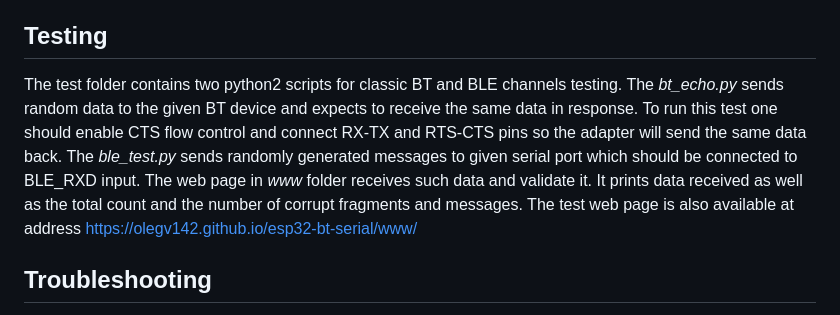
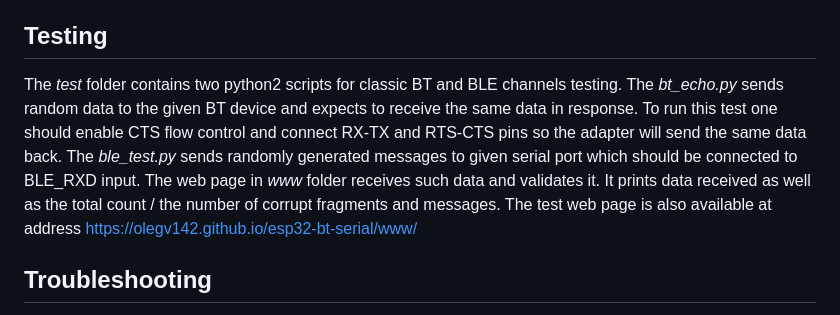
Before and after one commit to olegv142/esp32-bt-serial, a Markdown page: README.md, the part around the change. Drawn GitHub-style.

Commit message:
Cosmetic changes

```diff
--- a/README.md
+++ b/README.md
@@ -38,7 +38,7 @@ If you don't need BLE communication channel it may be disabled completely by set
 
 ## Testing
 
-The test folder contains two python2 scripts for classic BT and BLE channels testing. The *bt_echo.py* sends random data to the given BT device and expects to receive the same data in response. To run this test one should enable CTS flow control and connect RX-TX and RTS-CTS pins so the adapter will send the same data back. The *ble_test.py* sends randomly generated messages to given serial port which should be connected to BLE_RXD input. The web page in *www* folder receives such data and validate it. It prints data received as well as the total count and the number of corrupt fragments and messages. The test web page is also available at address https://olegv142.github.io/esp32-bt-serial/www/
+The *test* folder contains two python2 scripts for classic BT and BLE channels testing. The *bt_echo.py* sends random data to the given BT device and expects to receive the same data in response. To run this test one should enable CTS flow control and connect RX-TX and RTS-CTS pins so the adapter will send the same data back. The *ble_test.py* sends randomly generated messages to given serial port which should be connected to BLE_RXD input. The web page in *www* folder receives such data and validates it. It prints data received as well as the total count / the number of corrupt fragments and messages. The test web page is also available at address https://olegv142.github.io/esp32-bt-serial/www/
 
 ## Troubleshooting
 
```
